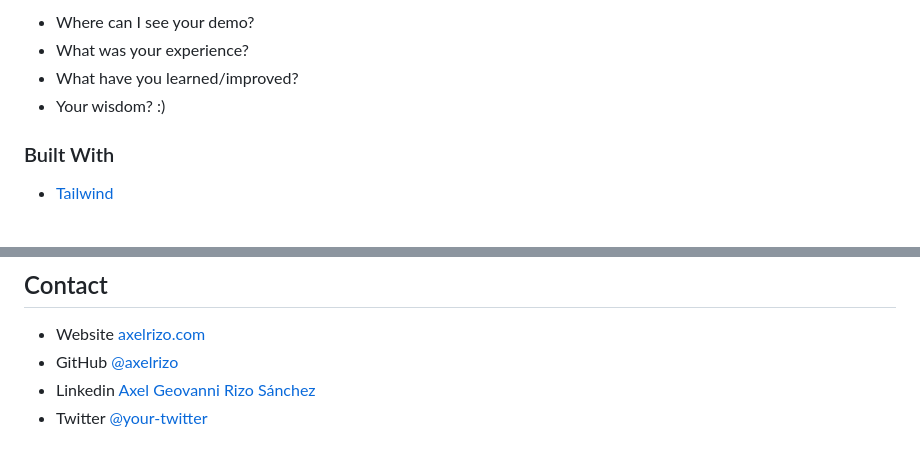
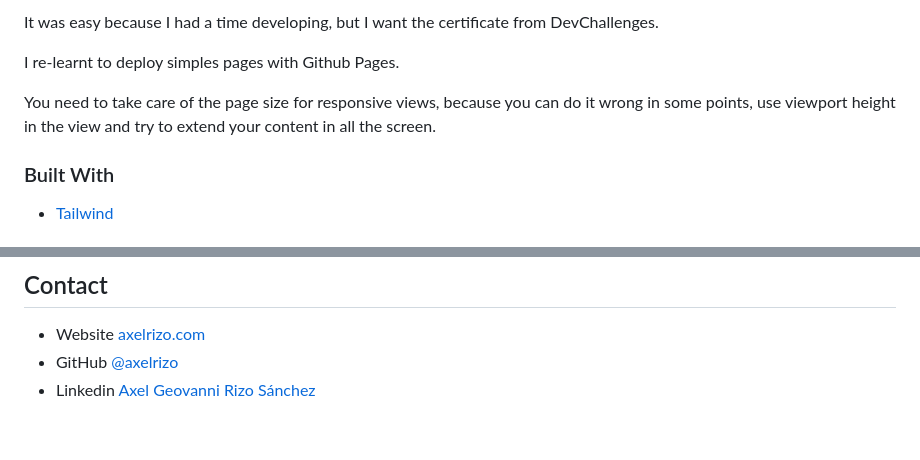
Before and after one commit to axelrizo/devchallenges_frontend_404-not-found, a Markdown page: README.md, 2 parts joined by grey strips. GitHub-like rendering.

```diff
--- a/README.md
+++ b/README.md
@@ -42,8 +46,9 @@ Introduce your projects by taking a screenshot or a gif. Try to tell visitors a
 
-- Where can I see your demo?
-- What was your experience?
-- What have you learned/improved?
-- Your wisdom? :)
+It was easy because I had a time developing, but I want the certificate from DevChallenges.
+
+I re-learnt to deploy simples pages with Github Pages.
+
+You need to take care of the page size for responsive views, because you can do it wrong in some points, use viewport height in the view and try to extend your content in all the screen.
 
 ### Built With
 
@@ -61,5 +66,4 @@ This application/site was created as a submission to a [DevChallenges](https://d
 
 - Website [axelrizo.com](https://axelrizo.com)
 - GitHub [@axelrizo](https://github.com/axelrizo)
-- Linkedin [Axel Geovanni Rizo Sánchez](https://www.linkedin.com/in/axel-rizo/)
-- Twitter [@your-twitter](https://{twitter.com/your-username})
+- Linkedin [Axel Geovanni Rizo Sánchez](https://www.linkedin.com/in/axelrizo/)
```
Also changed, not shown: other parts of README.md (+8 -4 lines), desktop-screenshot.png (added), mobile-screenshot.png (added).
